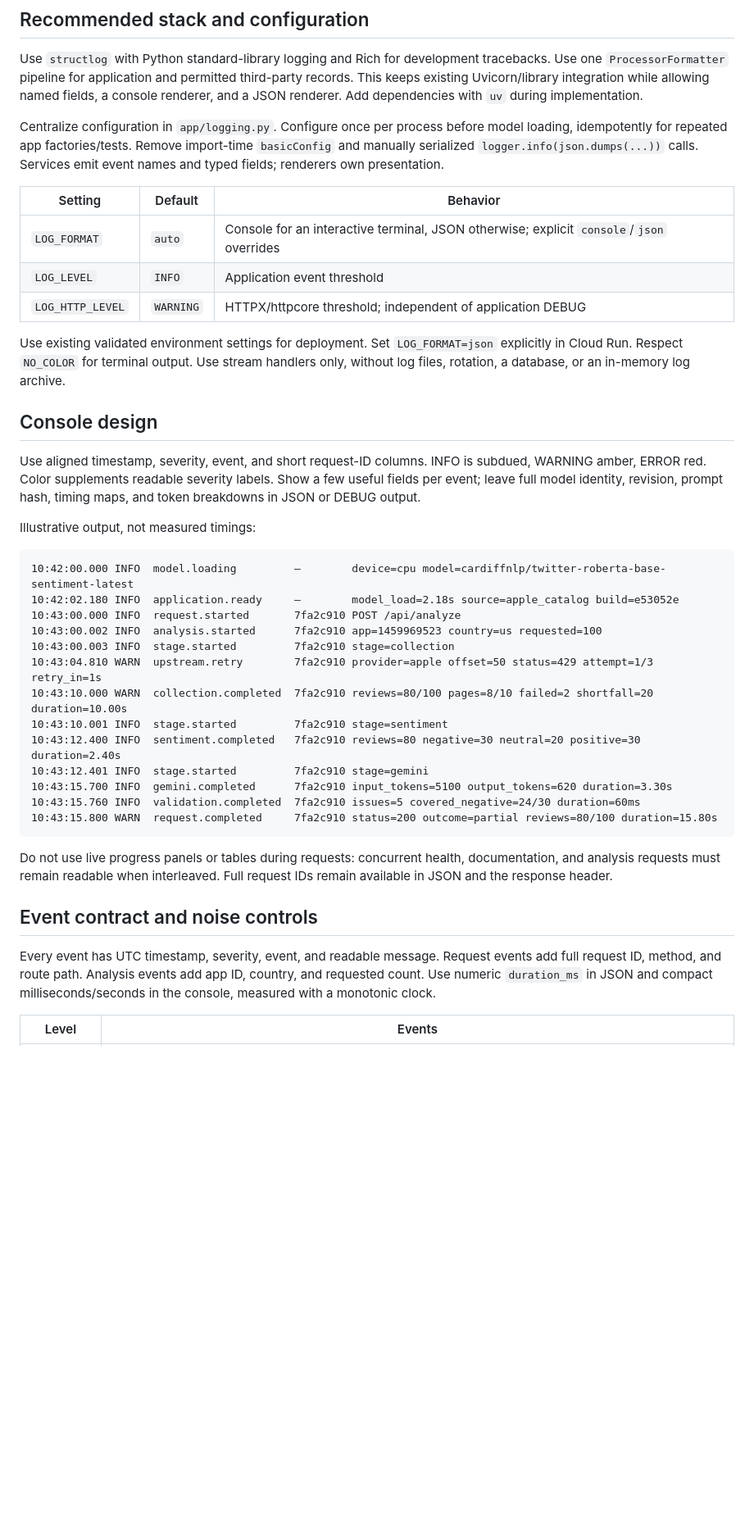
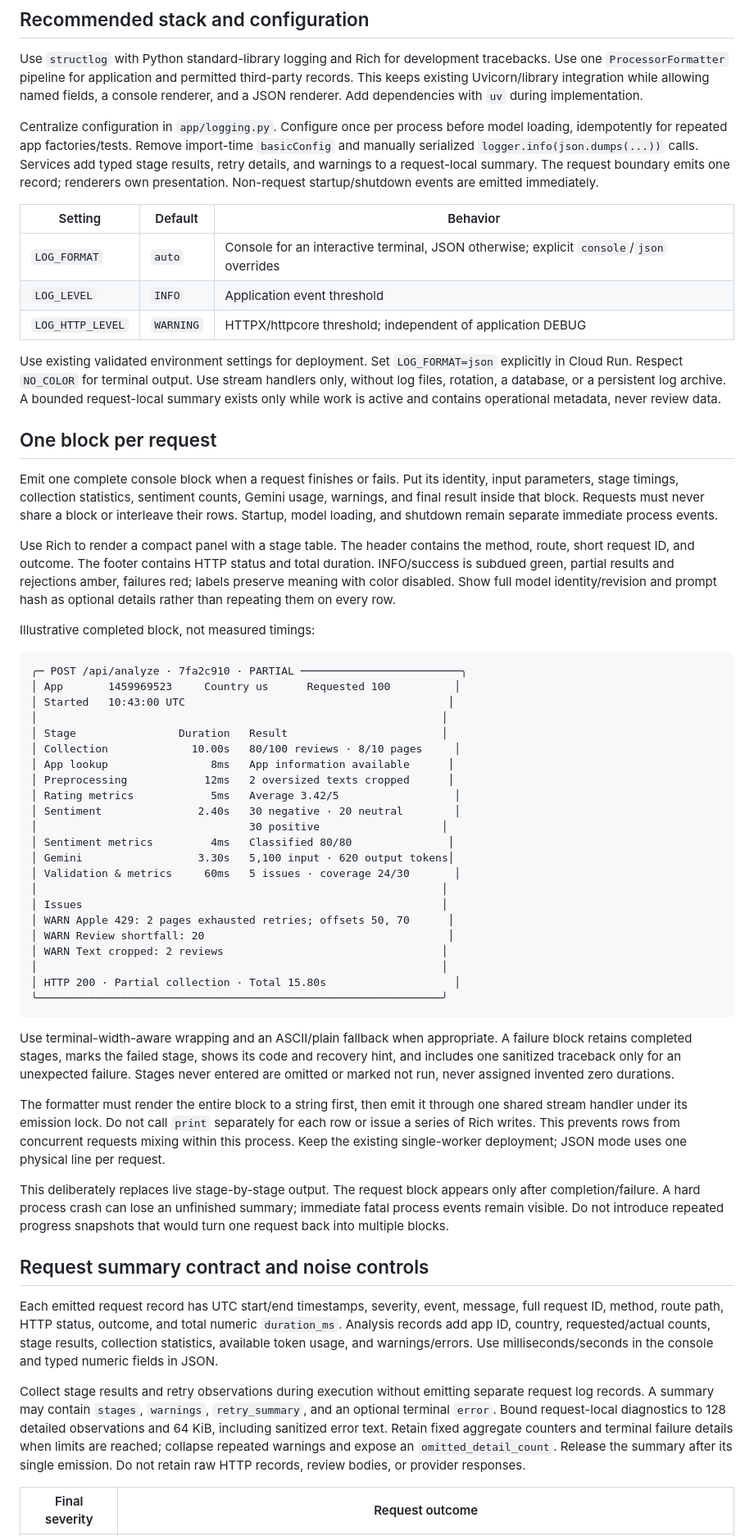
Before and after one commit to Qizix/as-review-analizator, a Markdown page: docs/logging-plan.md, the part around one of its changes. Shown at 82% size. Rendered like a GitHub page; blank space fills up the shorter version.

````diff
--- a/docs/logging-plan.md
+++ b/docs/logging-plan.md
@@ -18,7 +18,7 @@ The supplied screenshot also contains the old RSS endpoint. This indicates older
 
 Use `structlog` with Python standard-library logging and Rich for development tracebacks. Use one `ProcessorFormatter` pipeline for application and permitted third-party records. This keeps existing Uvicorn/library integration while allowing named fields, a console renderer, and a JSON renderer. Add dependencies with `uv` during implementation.
 
-Centralize configuration in `app/logging.py`. Configure once per process before model loading, idempotently for repeated app factories/tests. Remove import-time `basicConfig` and manually serialized `logger.info(json.dumps(...))` calls. Services emit event names and typed fields; renderers own presentation.
+Centralize configuration in `app/logging.py`. Configure once per process before model loading, idempotently for repeated app factories/tests. Remove import-time `basicConfig` and manually serialized `logger.info(json.dumps(...))` calls. Services add typed stage results, retry details, and warnings to a request-local summary. The request boundary emits one record; renderers own presentation. Non-request startup/shutdown events are emitted immediately.
 
 | Setting | Default | Behavior |
 |---|---|---|
@@ -26,35 +26,52 @@ Centralize configuration in `app/logging.py`. Configure once per process before
 | `LOG_LEVEL` | `INFO` | Application event threshold |
 | `LOG_HTTP_LEVEL` | `WARNING` | HTTPX/httpcore threshold; independent of application DEBUG |
 
-Use existing validated environment settings for deployment. Set `LOG_FORMAT=json` explicitly in Cloud Run. Respect `NO_COLOR` for terminal output. Use stream handlers only, without log files, rotation, a database, or an in-memory log archive.
+Use existing validated environment settings for deployment. Set `LOG_FORMAT=json` explicitly in Cloud Run. Respect `NO_COLOR` for terminal output. Use stream handlers only, without log files, rotation, a database, or a persistent log archive. A bounded request-local summary exists only while work is active and contains operational metadata, never review data.
 
-## Console design
+## One block per request
 
-Use aligned timestamp, severity, event, and short request-ID columns. INFO is subdued, WARNING amber, ERROR red. Color supplements readable severity labels. Show a few useful fields per event; leave full model identity, revision, prompt hash, timing maps, and token breakdowns in JSON or DEBUG output.
+Emit one complete console block when a request finishes or fails. Put its identity, input parameters, stage timings, collection statistics, sentiment counts, Gemini usage, warnings, and final result inside that block. Requests must never share a block or interleave their rows. Startup, model loading, and shutdown remain separate immediate process events.
 
-Illustrative output, not measured timings:
+Use Rich to render a compact panel with a stage table. The header contains the method, route, short request ID, and outcome. The footer contains HTTP status and total duration. INFO/success is subdued green, partial results and rejections amber, failures red; labels preserve meaning with color disabled. Show full model identity/revision and prompt hash as optional details rather than repeating them on every row.
+
+Illustrative completed block, not measured timings:
 
 ```text
-10:42:00.000 INFO  model.loading         —        device=cpu model=cardiffnlp/twitter-roberta-base-sentiment-latest
-10:42:02.180 INFO  application.ready     —        model_load=2.18s source=apple_catalog build=e53052e
-10:43:00.000 INFO  request.started       7fa2c910 POST /api/analyze
-10:43:00.002 INFO  analysis.started      7fa2c910 app=1459969523 country=us requested=100
-10:43:00.003 INFO  stage.started         7fa2c910 stage=collection
-10:43:04.810 WARN  upstream.retry        7fa2c910 provider=apple offset=50 status=429 attempt=1/3 retry_in=1s
-10:43:10.000 WARN  collection.completed  7fa2c910 reviews=80/100 pages=8/10 failed=2 shortfall=20 duration=10.00s
-10:43:10.001 INFO  stage.started         7fa2c910 stage=sentiment
-10:43:12.400 INFO  sentiment.completed   7fa2c910 reviews=80 negative=30 neutral=20 positive=30 duration=2.40s
-10:43:12.401 INFO  stage.started         7fa2c910 stage=gemini
-10:43:15.700 INFO  gemini.completed      7fa2c910 input_tokens=5100 output_tokens=620 duration=3.30s
-10:43:15.760 INFO  validation.completed  7fa2c910 issues=5 covered_negative=24/30 duration=60ms
-10:43:15.800 WARN  request.completed     7fa2c910 status=200 outcome=partial reviews=80/100 duration=15.80s
+╭─ POST /api/analyze · 7fa2c910 · PARTIAL ─────────────────────────╮
+│ App       1459969523     Country us      Requested 100          │
+│ Started   10:43:00 UTC                                         │
+│                                                               │
+│ Stage                Duration   Result                        │
+│ Collection             10.00s   80/100 reviews · 8/10 pages     │
+│ App lookup                8ms   App information available      │
+│ Preprocessing            12ms   2 oversized texts cropped      │
+│ Rating metrics            5ms   Average 3.42/5                  │
+│ Sentiment               2.40s   30 negative · 20 neutral        │
+│                                 30 positive                   │
+│ Sentiment metrics         4ms   Classified 80/80               │
+│ Gemini                  3.30s   5,100 input · 620 output tokens│
+│ Validation & metrics     60ms   5 issues · coverage 24/30       │
+│                                                               │
+│ Issues                                                        │
+│ WARN Apple 429: 2 pages exhausted retries; offsets 50, 70      │
+│ WARN Review shortfall: 20                                      │
+│ WARN Text cropped: 2 reviews                                  │
+│                                                               │
+│ HTTP 200 · Partial collection · Total 15.80s                    │
+╰───────────────────────────────────────────────────────────────╯
 ```
 
-Do not use live progress panels or tables during requests: concurrent health, documentation, and analysis requests must remain readable when interleaved. Full request IDs remain available in JSON and the response header.
+Use terminal-width-aware wrapping and an ASCII/plain fallback when appropriate. A failure block retains completed stages, marks the failed stage, shows its code and recovery hint, and includes one sanitized traceback only for an unexpected failure. Stages never entered are omitted or marked not run, never assigned invented zero durations.
 
-## Event contract and noise controls
+The formatter must render the entire block to a string first, then emit it through one shared stream handler under its emission lock. Do not call `print` separately for each row or issue a series of Rich writes. This prevents rows from concurrent requests mixing within this process. Keep the existing single-worker deployment; JSON mode uses one physical line per request.
 
-Every event has UTC timestamp, severity, event, and readable message. Request events add full request ID, method, and route path. Analysis events add app ID, country, and requested count. Use numeric `duration_ms` in JSON and compact milliseconds/seconds in the console, measured with a monotonic clock.
+This deliberately replaces live stage-by-stage output. The request block appears only after completion/failure. A hard process crash can lose an unfinished summary; immediate fatal process events remain visible. Do not introduce repeated progress snapshots that would turn one request back into multiple blocks.
 
-| Level | Events |
+## Request summary contract and noise controls
+
+Each emitted request record has UTC start/end timestamps, severity, event, message, full request ID, method, route path, HTTP status, outcome, and total numeric `duration_ms`. Analysis records add app ID, country, requested/actual counts, stage results, collection statistics, available token usage, and warnings/errors. Use milliseconds/seconds in the console and typed numeric fields in JSON.
+
+Collect stage results and retry observations during execution without emitting separate request log records. A summary may contain `stages`, `warnings`, `retry_summary`, and an optional terminal `error`. Bound request-local diagnostics to 128 detailed observations and 64 KiB, including sanitized error text. Retain fixed aggregate counters and terminal failure details when limits are reached; collapse repeated warnings and expose an `omitted_detail_count`. Release the summary after its single emission. Do not retain raw HTTP records, review bodies, or provider responses.
+
+| Final severity | Request outcome |
 |---|---|
````
Also changed, not shown: other parts of docs/logging-plan.md (+19 -18 lines), README.md (+1 -1 lines).
